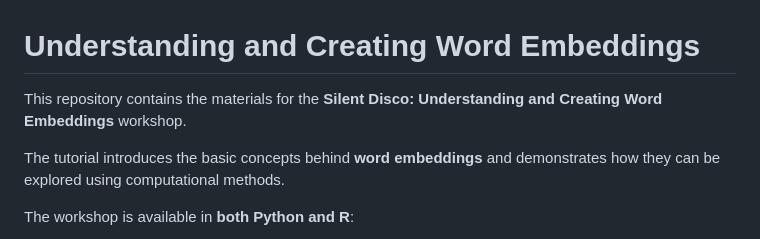
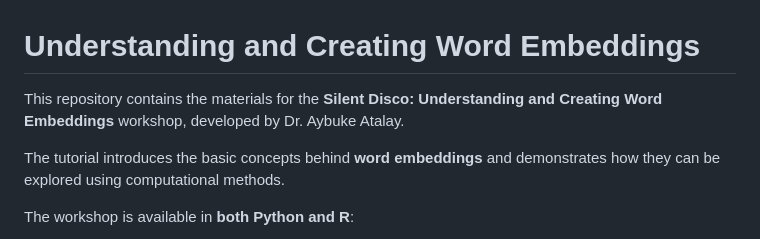
Before and after one commit to DCS-training/Understanding-Creating-WordEmbeddings, a Markdown page: README.md, the part around the change. Drawn GitHub-style.

```diff
--- a/README.md
+++ b/README.md
@@ -1,5 +1,5 @@
 # Understanding and Creating Word Embeddings
-This repository contains the materials for the **Silent Disco: Understanding and Creating Word Embeddings** workshop.
+This repository contains the materials for the **Silent Disco: Understanding and Creating Word Embeddings** workshop, developed by Dr. Aybuke Atalay.
 
 The tutorial introduces the basic concepts behind **word embeddings** and demonstrates how they can be explored using computational methods.
 
```
